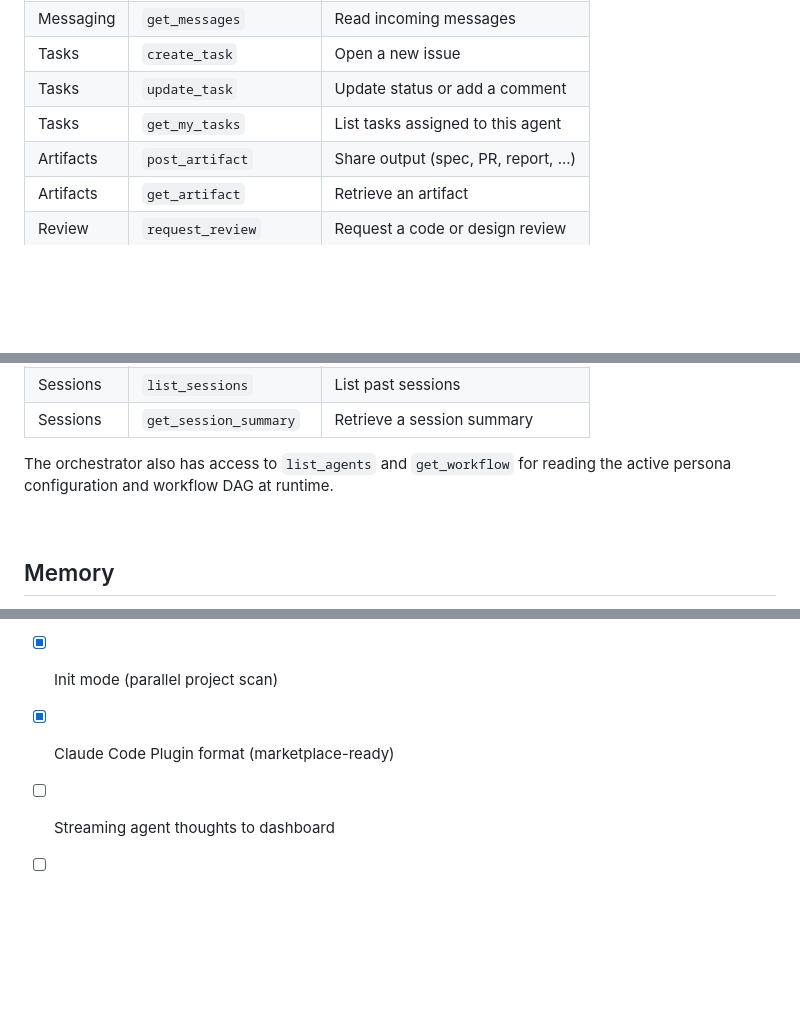
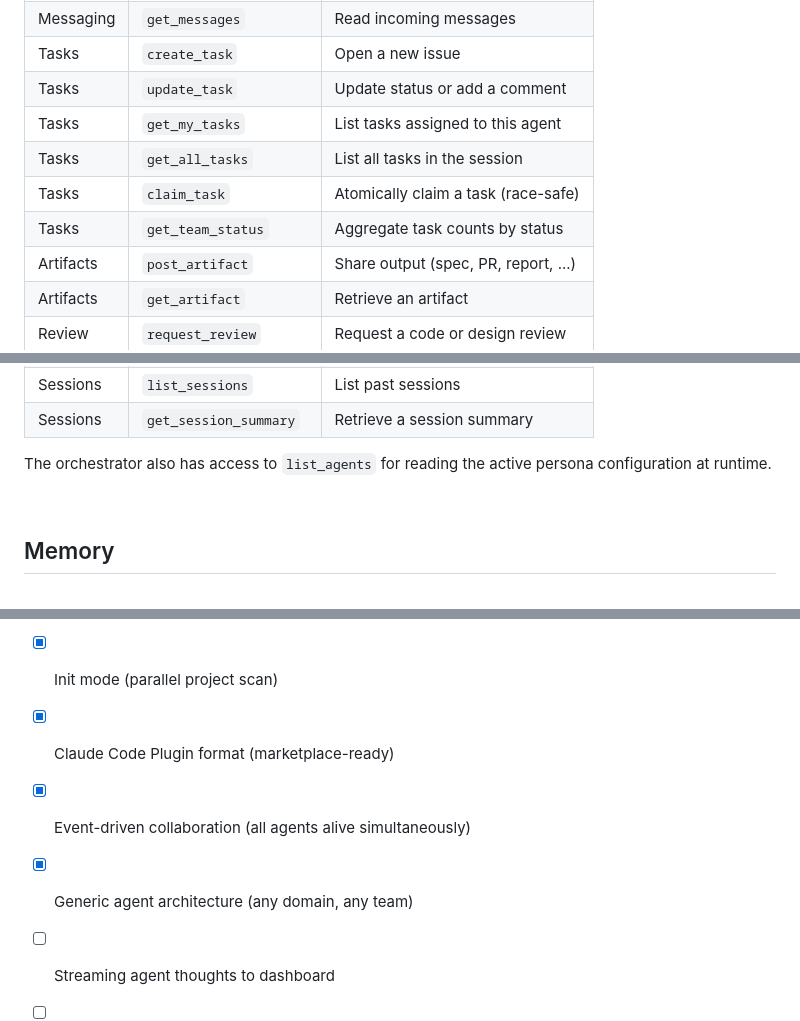
Before and after one commit to custardcream98/relay, a Markdown page: README.md, 3 parts joined by grey strips. Rendered like a GitHub page; blank space fills up the shorter version.

```diff
--- a/README.md
+++ b/README.md
@@ -67,6 +67,9 @@ Every agent communicates exclusively through MCP tools:
 | Tasks     | `create_task`         | Open a new issue                       |
 | Tasks     | `update_task`         | Update status or add a comment         |
 | Tasks     | `get_my_tasks`        | List tasks assigned to this agent      |
+| Tasks     | `get_all_tasks`       | List all tasks in the session          |
+| Tasks     | `claim_task`          | Atomically claim a task (race-safe)    |
+| Tasks     | `get_team_status`     | Aggregate task counts by status        |
 | Artifacts | `post_artifact`       | Share output (spec, PR, report, ...)   |
 | Artifacts | `get_artifact`        | Retrieve an artifact                   |
 | Review    | `request_review`      | Request a code or design review        |
@@ -78,7 +81,7 @@ Every agent communicates exclusively through MCP tools:
 | Sessions  | `list_sessions`       | List past sessions                     |
 | Sessions  | `get_session_summary` | Retrieve a session summary             |
 
-The orchestrator also has access to `list_agents` and `get_workflow` for reading the active persona configuration and workflow DAG at runtime.
+The orchestrator also has access to `list_agents` for reading the active persona configuration at runtime.
 
 <br />
 
@@ -260,6 +269,8 @@ relay/
 - [x] Skills (`/relay:relay`, `/relay:init`, `/relay:agent`)
 - [x] Init mode (parallel project scan)
 - [x] Claude Code Plugin format (marketplace-ready)
+- [x] Event-driven collaboration (all agents alive simultaneously)
+- [x] Generic agent architecture (any domain, any team)
 - [ ] Streaming agent thoughts to dashboard
 - [ ] Session replay UI
 - [ ] Public documentation site
```
Also changed, not shown: other parts of README.md (+35 -29 lines), CLAUDE.md (+16 -7 lines), README.ko.md (+40 -29 lines).
